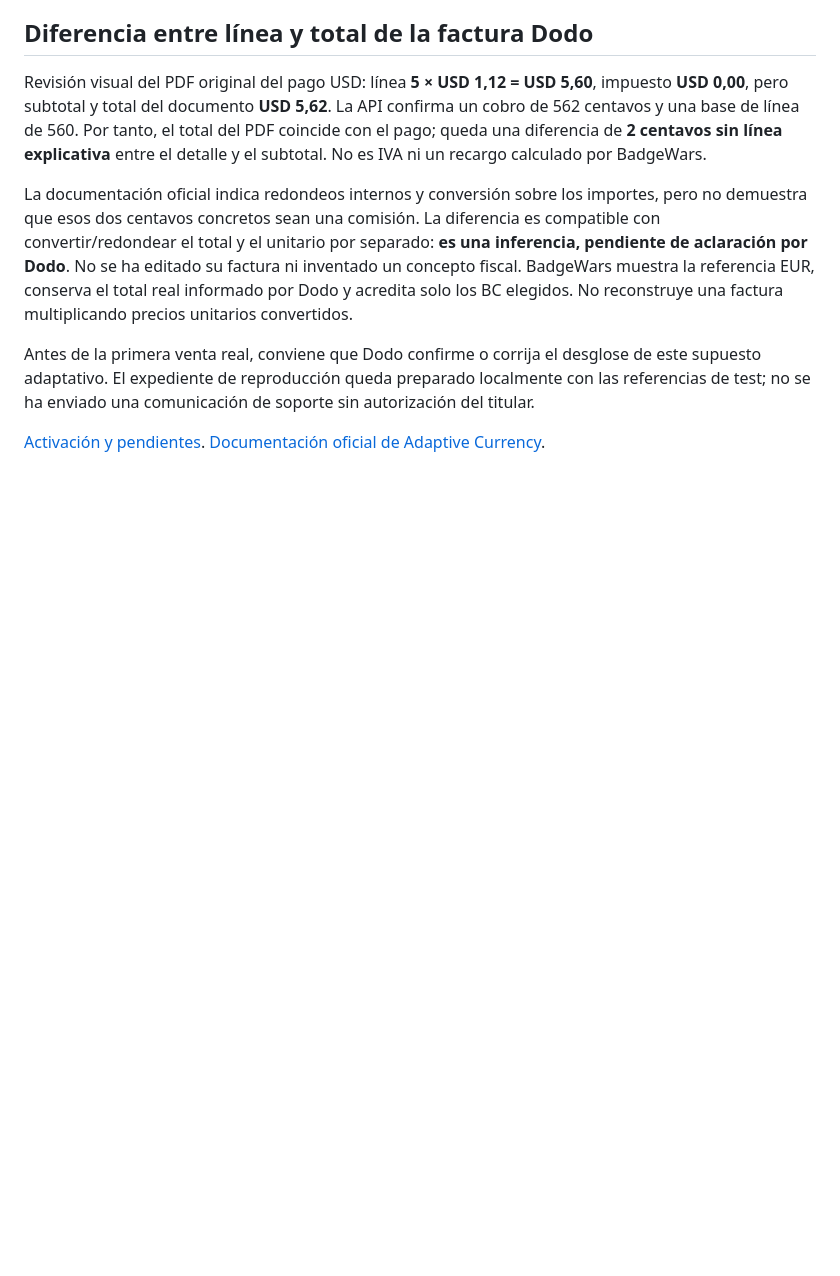
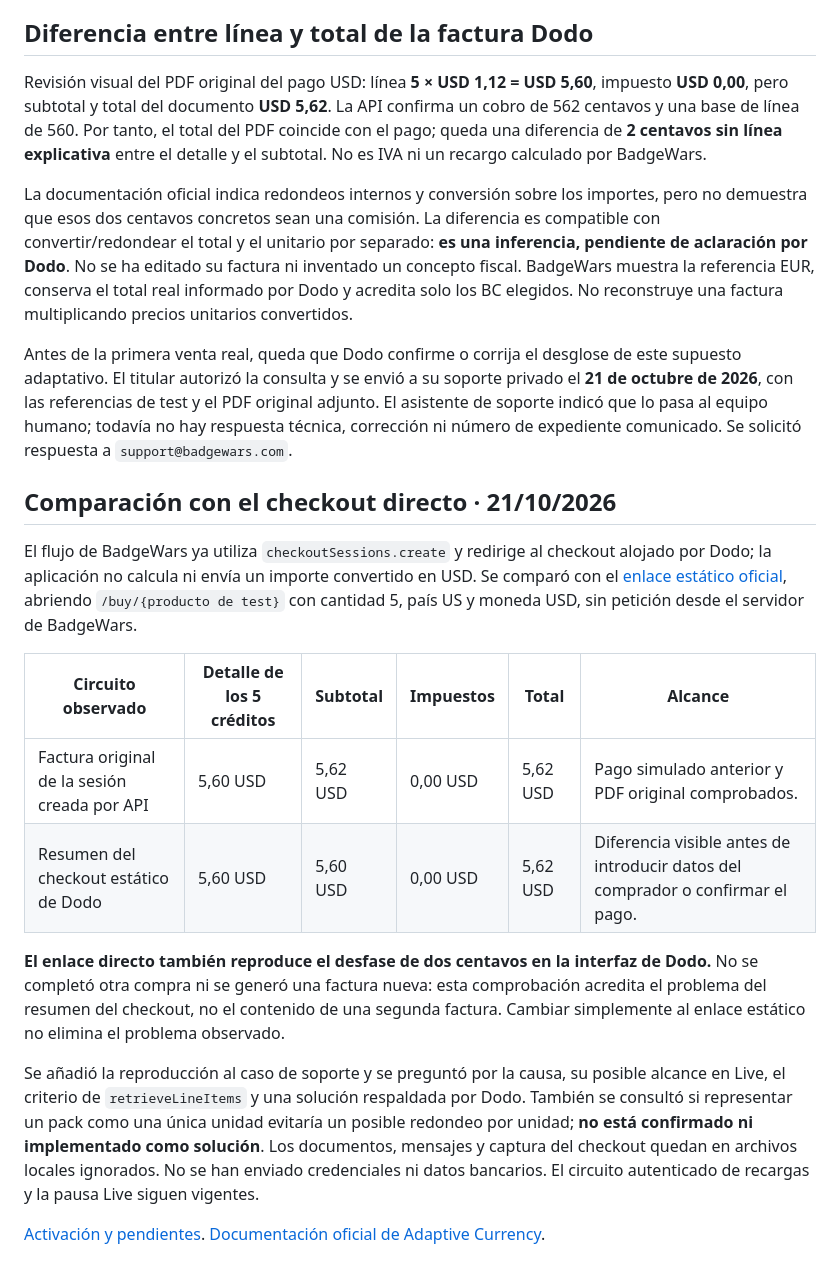
Before and after one commit to sergineko/BadgeWars, a Markdown page: docs/dodo-fx-verification.md, the part around the change. Rendered like a GitHub page; blank space fills up the shorter version.

Commit message:
Document Dodo support case and direct checkout rounding reproduction

```diff
--- a/docs/dodo-fx-verification.md
+++ b/docs/dodo-fx-verification.md
@@ -35,6 +35,19 @@ Revisión visual del PDF original del pago USD: línea **5 × USD 1,12 = USD 5,6
 
 La documentación oficial indica redondeos internos y conversión sobre los importes, pero no demuestra que esos dos centavos concretos sean una comisión. La diferencia es compatible con convertir/redondear el total y el unitario por separado: **es una inferencia, pendiente de aclaración por Dodo**. No se ha editado su factura ni inventado un concepto fiscal. BadgeWars muestra la referencia EUR, conserva el total real informado por Dodo y acredita solo los BC elegidos. No reconstruye una factura multiplicando precios unitarios convertidos.
 
-Antes de la primera venta real, conviene que Dodo confirme o corrija el desglose de este supuesto adaptativo. El expediente de reproducción queda preparado localmente con las referencias de test; no se ha enviado una comunicación de soporte sin autorización del titular.
+Antes de la primera venta real, queda que Dodo confirme o corrija el desglose de este supuesto adaptativo. El titular autorizó la consulta y se envió a su soporte privado el **21 de octubre de 2026**, con las referencias de test y el PDF original adjunto. El asistente de soporte indicó que lo pasa al equipo humano; todavía no hay respuesta técnica, corrección ni número de expediente comunicado. Se solicitó respuesta a `support@badgewars.com`.
+
+## Comparación con el checkout directo · 21/10/2026
+
+El flujo de BadgeWars ya utiliza `checkoutSessions.create` y redirige al checkout alojado por Dodo; la aplicación no calcula ni envía un importe convertido en USD. Se comparó con el [enlace estático oficial](https://docs.dodopayments.com/developer-resources/integration-guide#static-payment-links), abriendo `/buy/{producto de test}` con cantidad 5, país US y moneda USD, sin petición desde el servidor de BadgeWars.
+
+| Circuito observado | Detalle de los 5 créditos | Subtotal | Impuestos | Total | Alcance |
+|---|---|---|---|---|---|
+| Factura original de la sesión creada por API | 5,60 USD | 5,62 USD | 0,00 USD | 5,62 USD | Pago simulado anterior y PDF original comprobados. |
+| Resumen del checkout estático de Dodo | 5,60 USD | 5,60 USD | 0,00 USD | 5,62 USD | Diferencia visible antes de introducir datos del comprador o confirmar el pago. |
+
+**El enlace directo también reproduce el desfase de dos centavos en la interfaz de Dodo.** No se completó otra compra ni se generó una factura nueva: esta comprobación acredita el problema del resumen del checkout, no el contenido de una segunda factura. Cambiar simplemente al enlace estático no elimina el problema observado.
+
+Se añadió la reproducción al caso de soporte y se preguntó por la causa, su posible alcance en Live, el criterio de `retrieveLineItems` y una solución respaldada por Dodo. También se consultó si representar un pack como una única unidad evitaría un posible redondeo por unidad; **no está confirmado ni implementado como solución**. Los documentos, mensajes y captura del checkout quedan en archivos locales ignorados. No se han enviado credenciales ni datos bancarios. El circuito autenticado de recargas y la pausa Live siguen vigentes.
 
 [Activación y pendientes](dodo-live-activation.md). [Documentación oficial de Adaptive Currency](https://docs.dodopayments.com/features/adaptive-currency).
```
Also changed, not shown: docs/dodo-live-activation.md (+1 -1 lines), docs/review-and-launch.md (+1 -1 lines).
